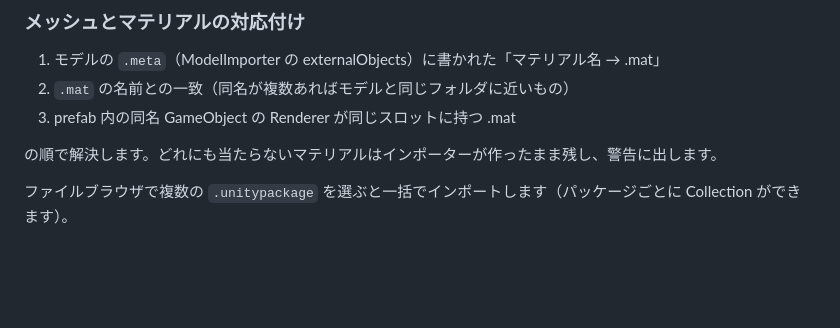
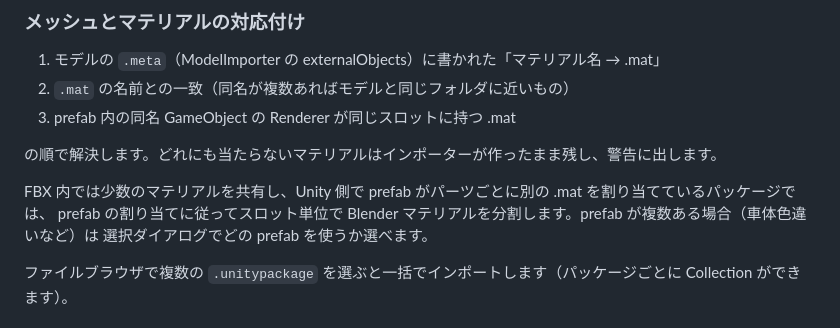
Before and after one commit to utagestudio/unitypackage_loader, a Markdown page: README.md, the part around the change. GitHub-like rendering; blank space fills up the shorter version.

Commit message:
docs: prefab によるスロット単位のマテリアル分割と prefab 選択を設計書・README に反映
Co-Authored-By: Claude Fable 5.1 <noreply@anthropic.com>
Claude-Session: https://claude.ai/code/session_01SPdgGAk1NvpqxDdLaE49G1

```diff
--- a/README.md
+++ b/README.md
@@ -61,6 +61,10 @@ blender --command extension build --source-dir unitypackage_loader --output-dir
 
 の順で解決します。どれにも当たらないマテリアルはインポーターが作ったまま残し、警告に出します。
 
+FBX 内では少数のマテリアルを共有し、Unity 側で prefab がパーツごとに別の .mat を割り当てているパッケージでは、
+prefab の割り当てに従ってスロット単位で Blender マテリアルを分割します。prefab が複数ある場合（車体色違いなど）は
+選択ダイアログでどの prefab を使うか選べます。
+
 ファイルブラウザで複数の `.unitypackage` を選ぶと一括でインポートします（パッケージごとに Collection ができます）。
 
 ### マテリアルの対応方針
```
Also changed, not shown: DESIGN.md (+4 -2 lines).
